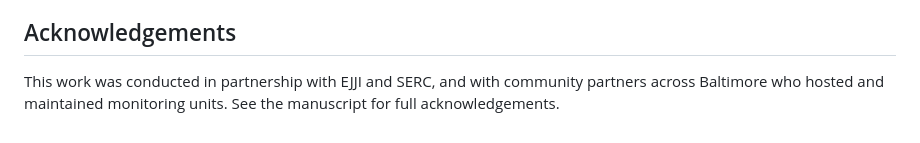
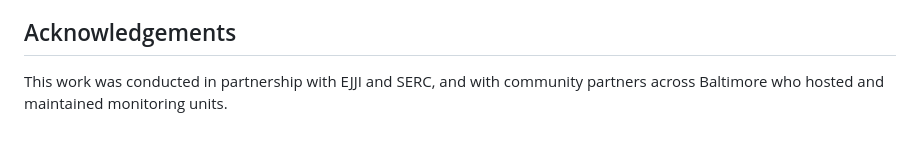
Before and after one commit to Smithsonian/breathe-baltimore-aqi-network, a Markdown page: README.md, the part around the change. Rendered like a GitHub page.

Commit message:
Update acknowledgements section in README
Removed reference to manuscript for acknowledgements.

```diff
--- a/README.md
+++ b/README.md
@@ -81,4 +81,4 @@ This project is a collaboration between the [Environmental Justice Journalism In
 
 ## Acknowledgements
 
-This work was conducted in partnership with EJJI and SERC, and with community partners across Baltimore who hosted and maintained monitoring units. See the manuscript for full acknowledgements.
+This work was conducted in partnership with EJJI and SERC, and with community partners across Baltimore who hosted and maintained monitoring units.
```
